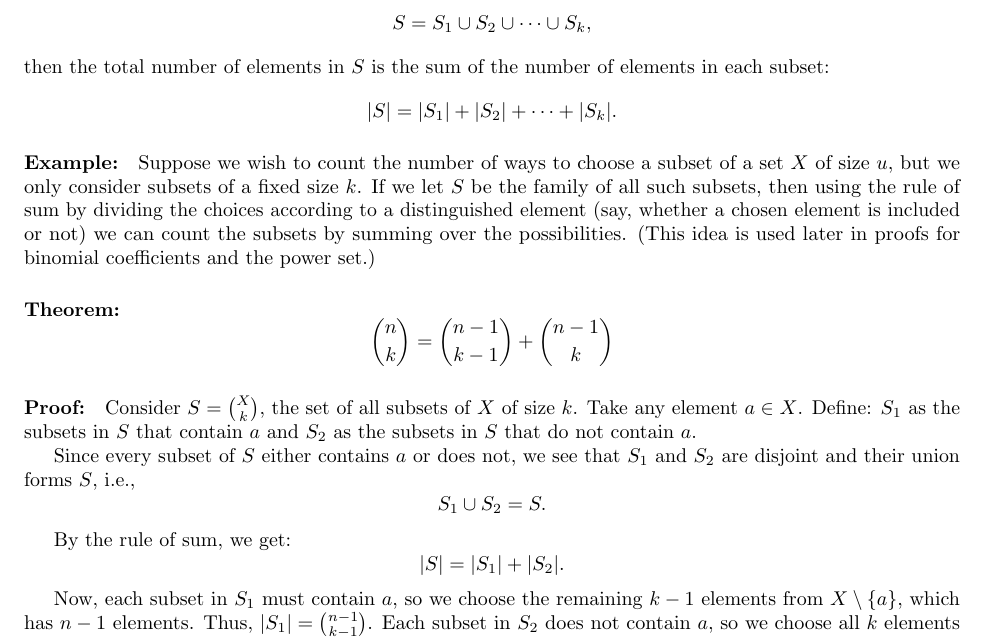
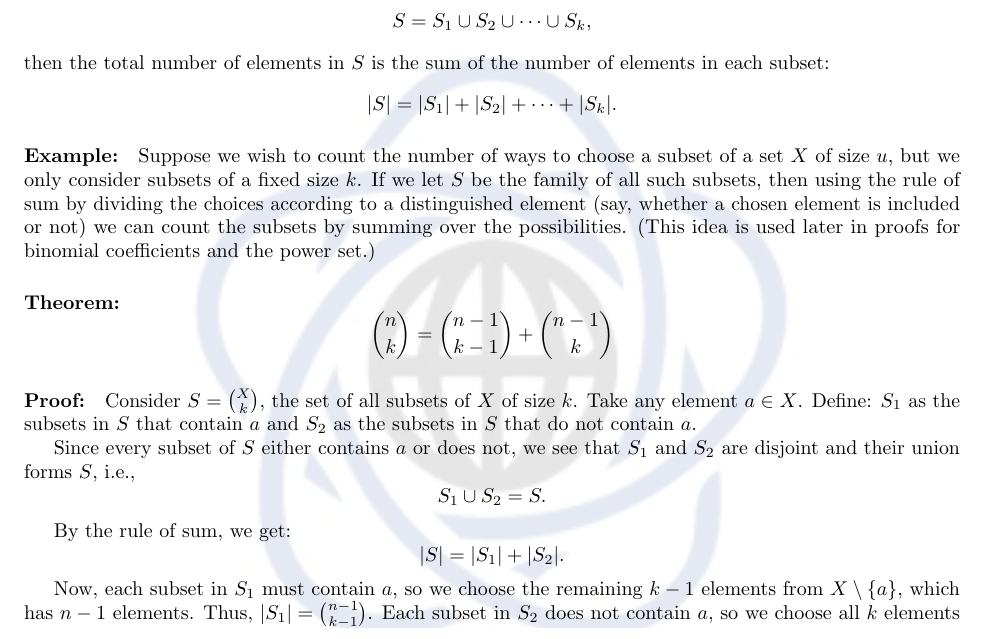
Before and after one commit to iwashis/DM1_MiNICS, a LaTeX document (lectures01.tex): part of page 1 of 26 before the commit and part of page 2 of 27 after it, cut so that both start at the same text. Compiled offline with pdfLaTeX.

Commit message:
issues with compiling

```diff
--- a/lectures01.tex
+++ b/lectures01.tex
@@ -4,14 +4,16 @@
 \input{watermark.tex}
 
 \usepackage{fancyhdr}
-\setlength{\headheight}{25pt}
-\setlength{\headsep}{25pt}
+\setlength{\headheight}{30pt} % Increase header height for more space
+\setlength{\headsep}{20pt}    % Space between header and text
 \pagestyle{fancy}
-\fancyhf{}
-\fancyhead[C]{\nouppercase{\rightmark}}
-\fancyfoot[C]{\thepage}
+\fancyhf{}  % Clear default header/footer
+\fancyhead[C]{\textbf{\nouppercase{\rightmark}}} % Centered bold section title
+\fancyfoot[C]{\thepage}  % Centered page number in footer
 
+% Update the header mark only when a \section is used.
 \renewcommand{\sectionmark}[1]{\markright{#1}}
+% Disable update from subsections so they don't override the header.
 \renewcommand{\subsectionmark}[1]{}
 
 
```
Also changed, not shown: watermark.tex (+14 -13 lines), Catalan_Numbers.pdf, Counting.pdf, Functions_between_sets.pdf, Generating_functions.pdf, Inclusion_Exclusion.pdf, Partitions_StirlingNumbers.pdf, Permutations_Derangements.pdf, lectures01.pdf, lectures01.tex (1 more changed lines).
